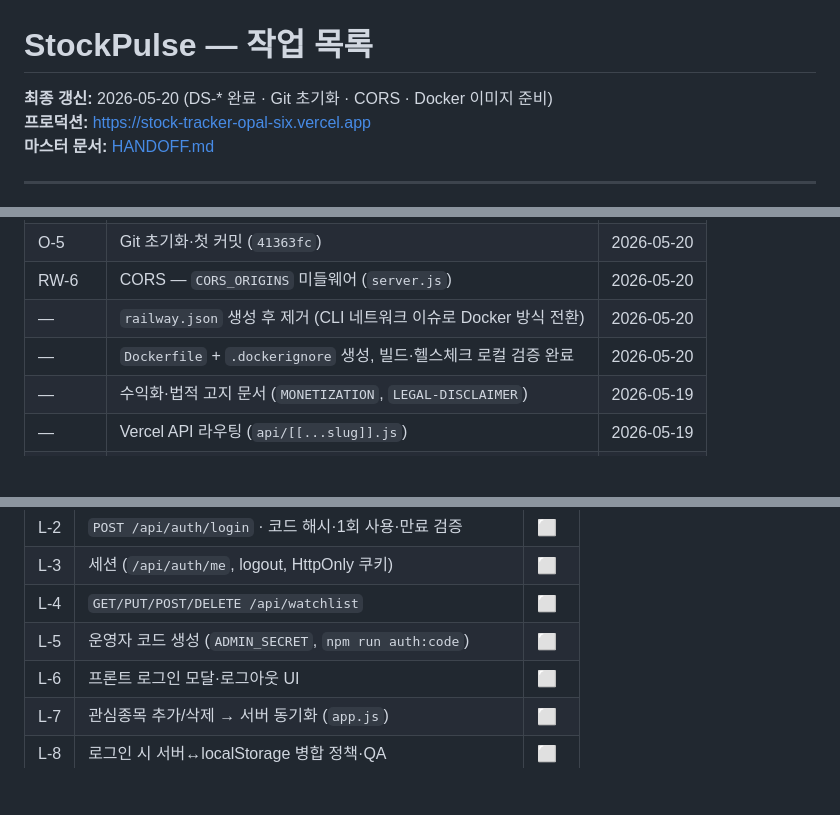
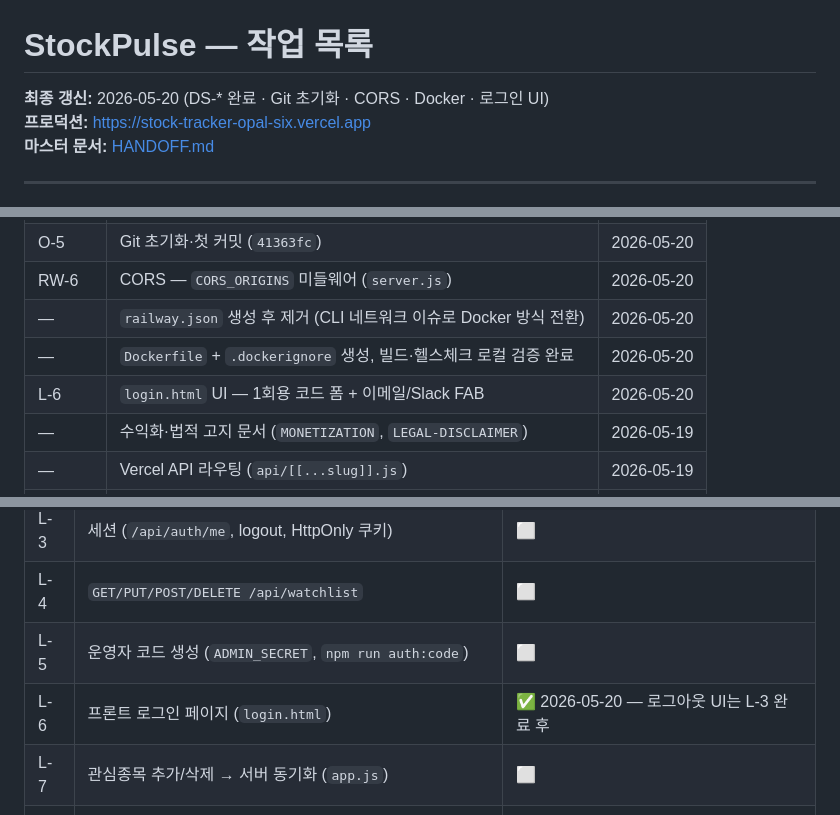
Before and after one commit to Seongseokwon/stock-tracker, a Markdown page: docs/TASKS.md, 3 parts joined by grey strips. GitHub-like rendering; blank space fills up the shorter version.

```diff
--- a/docs/TASKS.md
+++ b/docs/TASKS.md
@@ -1,6 +1,6 @@
 # StockPulse — 작업 목록
 
-**최종 갱신:** 2026-05-20 (DS-* 완료 · Git 초기화 · CORS · Docker 이미지 준비)
+**최종 갱신:** 2026-05-20 (DS-* 완료 · Git 초기화 · CORS · Docker · 로그인 UI)
 **프로덕션:** https://stock-tracker-opal-six.vercel.app
 **마스터 문서:** [HANDOFF.md](./HANDOFF.md)
 
@@ -21,6 +21,7 @@
 | RW-6 | CORS — `CORS_ORIGINS` 미들웨어 (`server.js`) | 2026-05-20 |
 | — | `railway.json` 생성 후 제거 (CLI 네트워크 이슈로 Docker 방식 전환) | 2026-05-20 |
 | — | `Dockerfile` + `.dockerignore` 생성, 빌드·헬스체크 로컬 검증 완료 | 2026-05-20 |
+| L-6 | `login.html` UI — 1회용 코드 폼 + 이메일/Slack FAB | 2026-05-20 |
 | — | 수익화·법적 고지 문서 (`MONETIZATION`, `LEGAL-DISCLAIMER`) | 2026-05-19 |
 | — | Vercel API 라우팅 (`api/[[...slug]].js`) | 2026-05-19 |
 | — | OG 메타·`og-image.png` | 2026-05-19 |
@@ -105,7 +106,7 @@
 | L-3 | 세션 (`/api/auth/me`, logout, HttpOnly 쿠키) | ⬜ |
 | L-4 | `GET/PUT/POST/DELETE /api/watchlist` | ⬜ |
 | L-5 | 운영자 코드 생성 (`ADMIN_SECRET`, `npm run auth:code`) | ⬜ |
-| L-6 | 프론트 로그인 모달·로그아웃 UI | ⬜ |
+| L-6 | 프론트 로그인 페이지 (`login.html`) | ✅ 2026-05-20 — 로그아웃 UI는 L-3 완료 후 |
 | L-7 | 관심종목 추가/삭제 → 서버 동기화 (`app.js`) | ⬜ |
 | L-8 | 로그인 시 서버↔localStorage 병합 정책·QA | ⬜ |
 | L-9 | (선택) 포트폴리오·알림 DB 확장 | ⬜ |
```
Also changed, not shown: docs/HANDOFF.md (+11 -1 lines).
